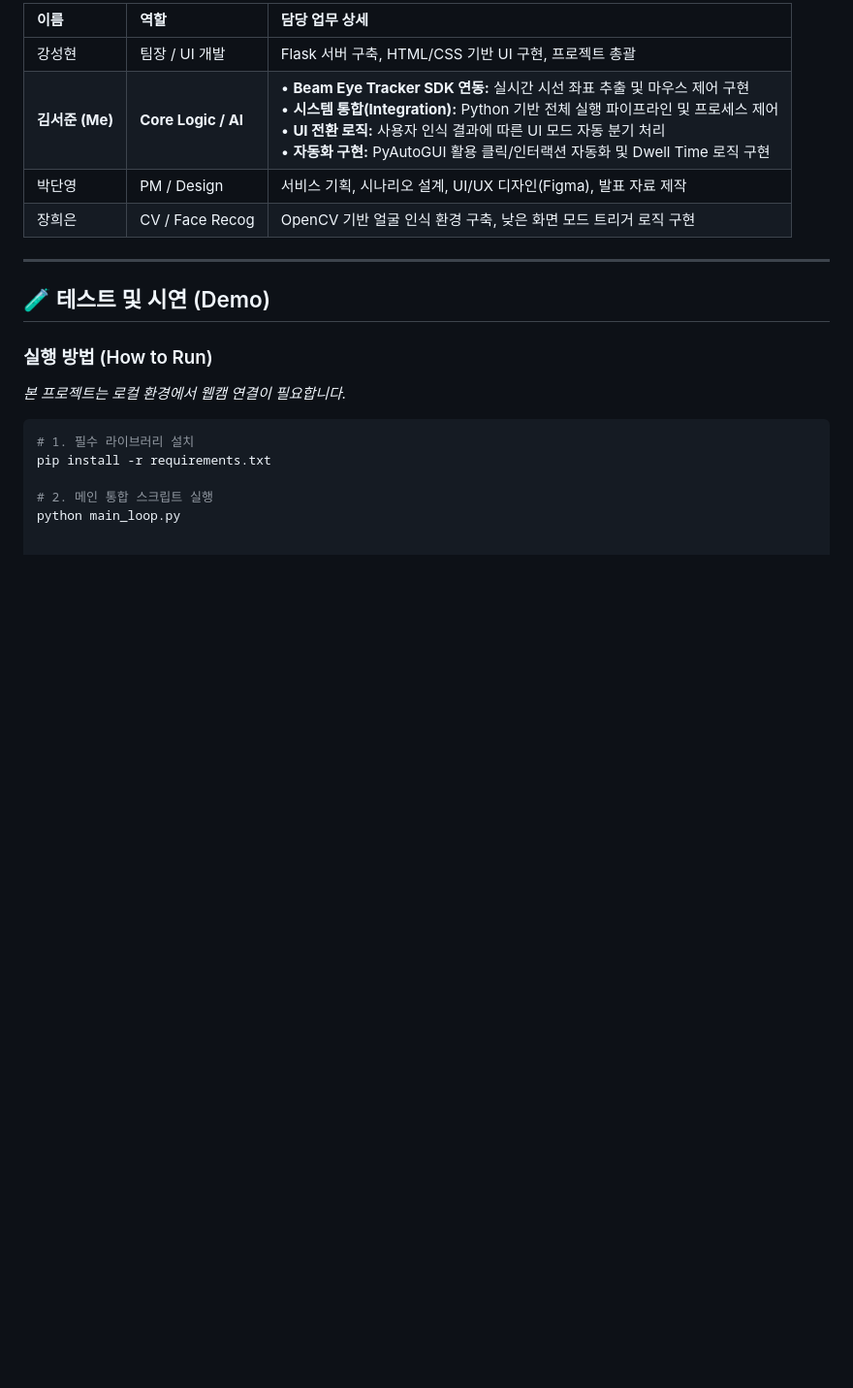
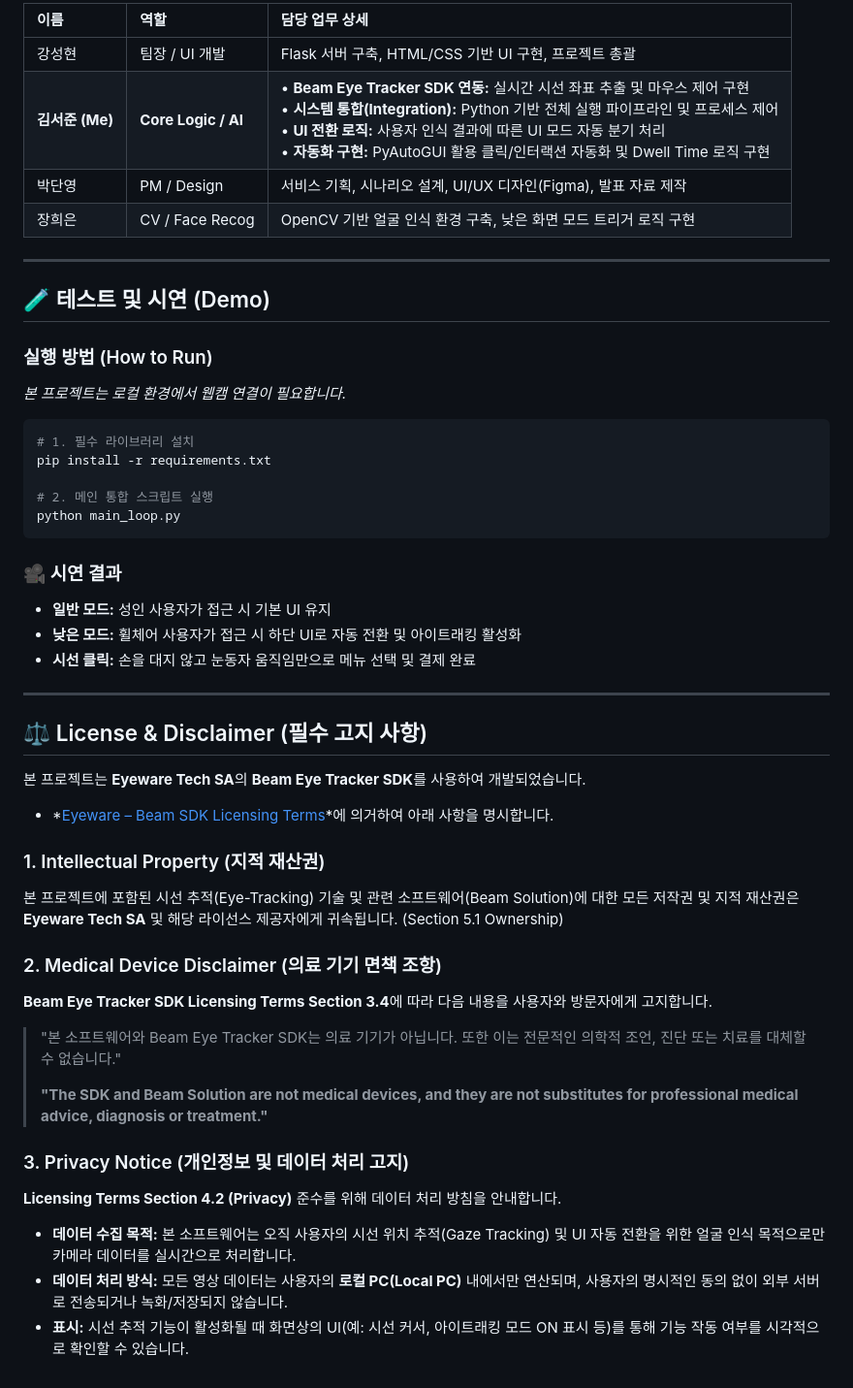
Before and after one commit to selffish234/ai_capstone2, a Markdown page: README.md, the part around the change. Shown at 97% size. GitHub-like rendering; blank space fills up the shorter version.

````diff
--- a/README.md
+++ b/README.md
@@ -81,3 +81,39 @@ pip install -r requirements.txt
 
 # 2. 메인 통합 스크립트 실행
 python main_loop.py
+```
+### 🎥 시연 결과
+
+- **일반 모드:** 성인 사용자가 접근 시 기본 UI 유지
+- **낮은 모드:** 휠체어 사용자가 접근 시 하단 UI로 자동 전환 및 아이트래킹 활성화
+- **시선 클릭:** 손을 대지 않고 눈동자 움직임만으로 메뉴 선택 및 결제 완료
+
+---
+
+## ⚖️ License & Disclaimer (필수 고지 사항)
+
+본 프로젝트는 **Eyeware Tech SA**의 **Beam Eye Tracker SDK**를 사용하여 개발되었습니다.
+
+- *[Eyeware – Beam SDK Licensing Terms](https://beam.eyeware.tech/license.html)*에 의거하여 아래 사항을 명시합니다.
+
+### 1. Intellectual Property (지적 재산권)
+
+본 프로젝트에 포함된 시선 추적(Eye-Tracking) 기술 및 관련 소프트웨어(Beam Solution)에 대한 모든 저작권 및 지적 재산권은 **Eyeware Tech SA** 및 해당 라이선스 제공자에게 귀속됩니다. (Section 5.1 Ownership)
+
+### 2. Medical Device Disclaimer (의료 기기 면책 조항)
+
+**Beam Eye Tracker SDK Licensing Terms Section 3.4**에 따라 다음 내용을 사용자와 방문자에게 고지합니다.
+
+> "본 소프트웨어와 Beam Eye Tracker SDK는 의료 기기가 아닙니다. 또한 이는 전문적인 의학적 조언, 진단 또는 치료를 대체할 수 없습니다."
+>
+>
+> **"The SDK and Beam Solution are not medical devices, and they are not substitutes for professional medical advice, diagnosis or treatment."**
+>
+
+### 3. Privacy Notice (개인정보 및 데이터 처리 고지)
+
+**Licensing Terms Section 4.2 (Privacy)** 준수를 위해 데이터 처리 방침을 안내합니다.
+
+- **데이터 수집 목적:** 본 소프트웨어는 오직 사용자의 시선 위치 추적(Gaze Tracking) 및 UI 자동 전환을 위한 얼굴 인식 목적으로만 카메라 데이터를 실시간으로 처리합니다.
+- **데이터 처리 방식:** 모든 영상 데이터는 사용자의 **로컬 PC(Local PC)** 내에서만 연산되며, 사용자의 명시적인 동의 없이 외부 서버로 전송되거나 녹화/저장되지 않습니다.
+- **표시:** 시선 추적 기능이 활성화될 때 화면상의 UI(예: 시선 커서, 아이트래킹 모드 ON 표시 등)를 통해 기능 작동 여부를 시각적으로 확인할 수 있습니다.
````
